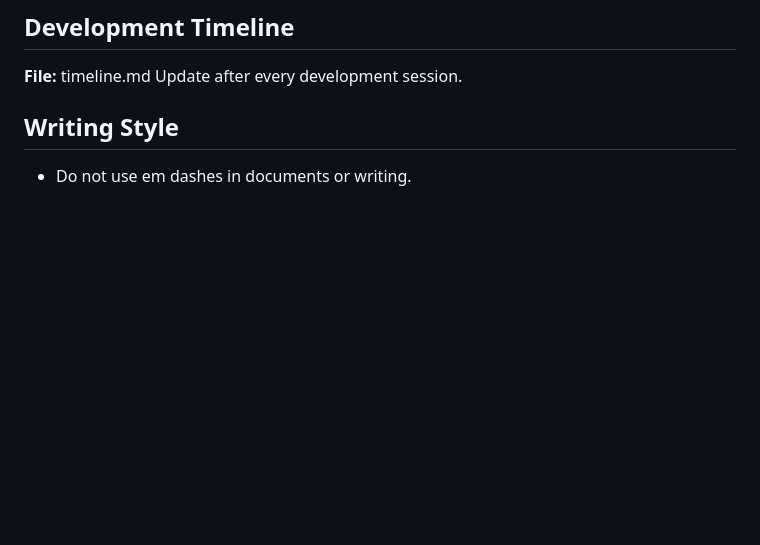
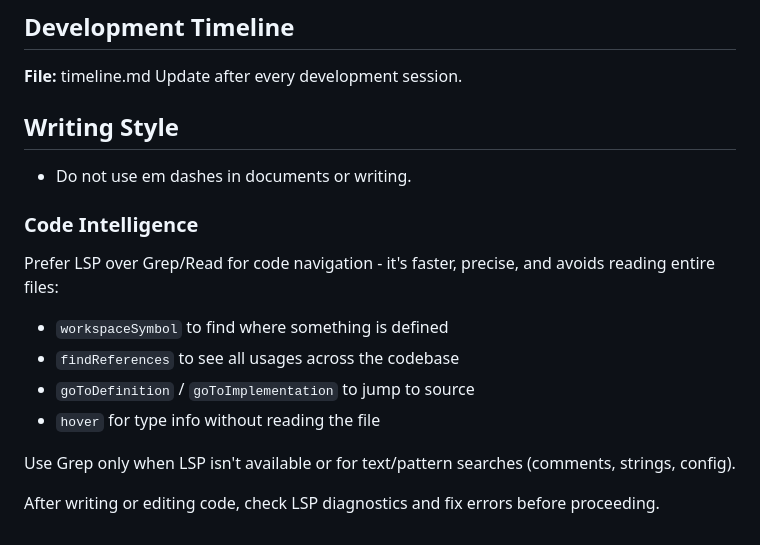
Before and after one commit to tshuldberg/MyVoice, a Markdown page: CLAUDE.md, the part around the change. Drawn GitHub-style; blank space fills up the shorter version.

Commit message:
docs: add Code Intelligence LSP instructions to CLAUDE.md
Co-Authored-By: Claude Opus 4.6 <noreply@anthropic.com>

```diff
--- a/CLAUDE.md
+++ b/CLAUDE.md
@@ -247,3 +247,16 @@ Update after every development session.
 
 ## Writing Style
 - Do not use em dashes in documents or writing.
+
+
+### Code Intelligence
+
+Prefer LSP over Grep/Read for code navigation - it's faster, precise, and avoids reading entire files:
+- `workspaceSymbol` to find where something is defined
+- `findReferences` to see all usages across the codebase
+- `goToDefinition` / `goToImplementation` to jump to source
+- `hover` for type info without reading the file
+
+Use Grep only when LSP isn't available or for text/pattern searches (comments, strings, config).
+
+After writing or editing code, check LSP diagnostics and fix errors before proceeding.
```
